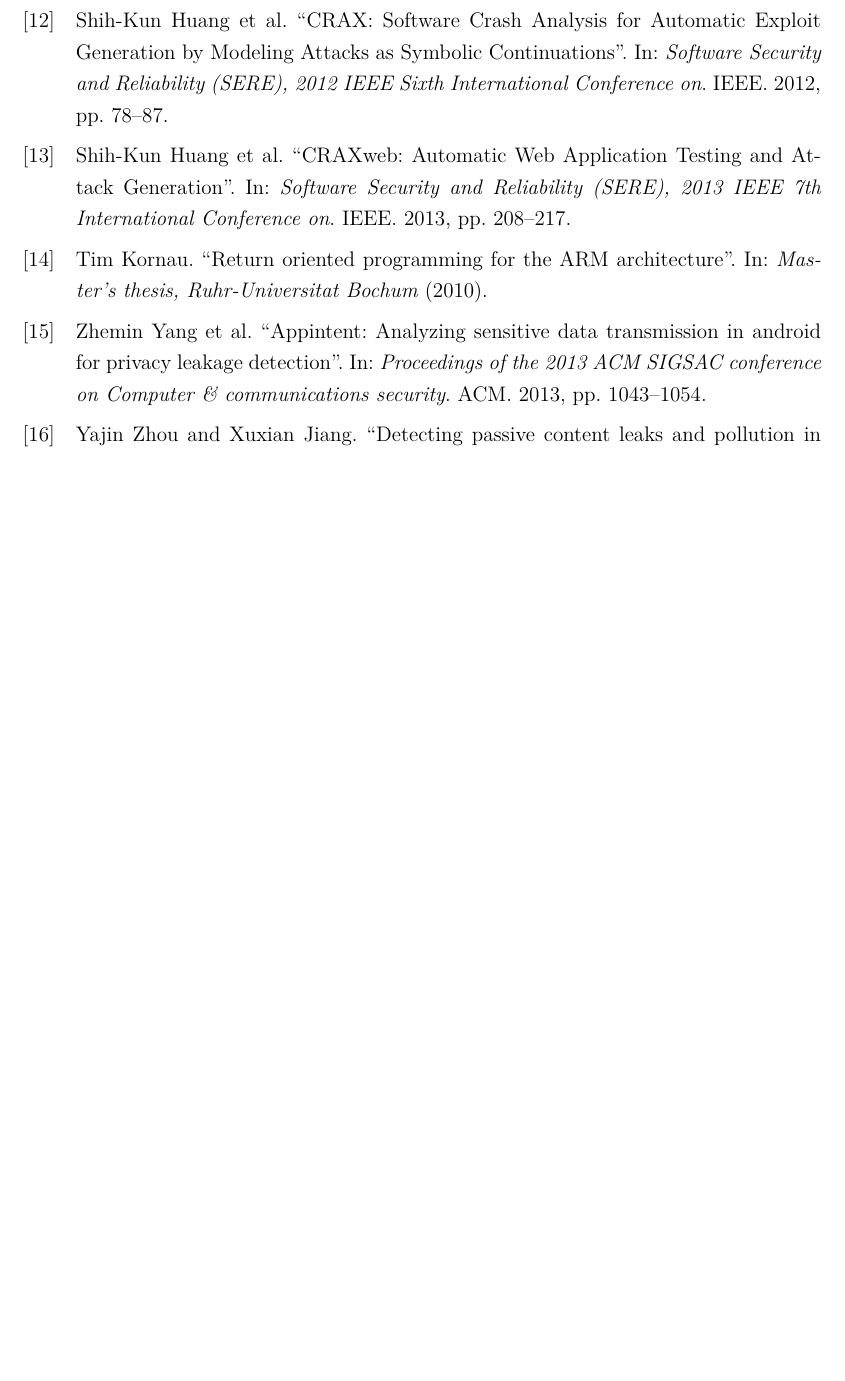
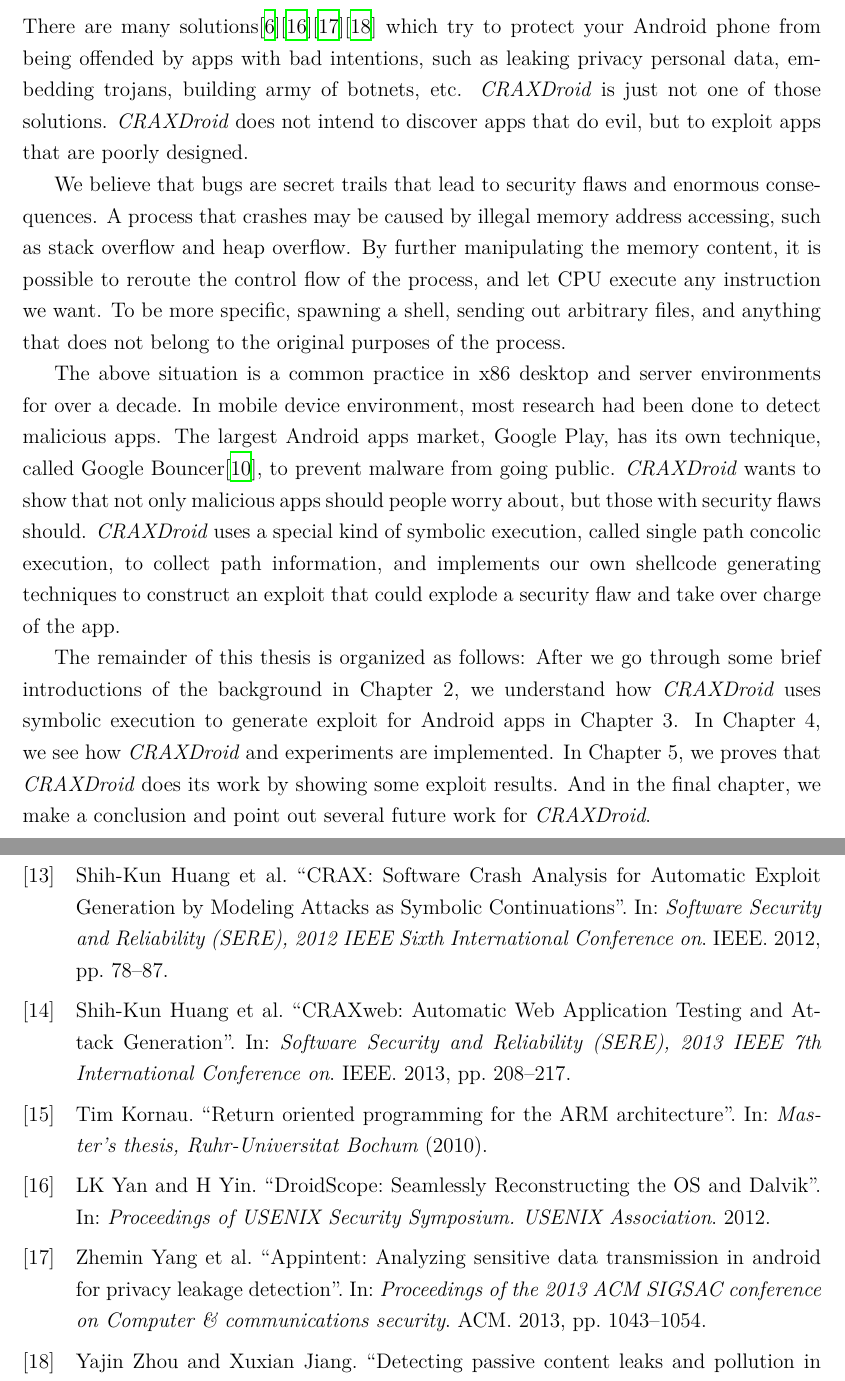
Before and after one commit to lancechentw/masters-thesis, a LaTeX thesis (thesis.tex, which reads introduction.tex): part of page 22 of 22 before the commit and two parts of pages 7 and 22 of 22 after it, the two joined at a grey line, cut at the place of the change, the shorter picture padded with empty space. Compiled offline with XeLaTeX.

Commit message:
Update introduction.tex
Signed-off-by: Lance Chen <cyen0312@gmail.com>

```diff
--- a/introduction.tex
+++ b/introduction.tex
@@ -1 +1,34 @@
 \chapter{Introduction}
+
+There are many solutions\autocite{enck2010taintdroid}\autocite{yan2012droidscope}\autocite{yang2013appintent}\autocite{zhou2013detecting} which try to protect your Android phone from
+being offended by apps with bad intentions, such as leaking privacy personal
+data, embedding trojans, building army of botnets, etc. \emph{CRAXDroid} is
+just not one of those solutions. \emph{CRAXDroid} does not intend to discover
+apps that do evil, but to exploit apps that are poorly designed.
+
+We believe that bugs are secret trails that lead to security flaws and enormous
+consequences. A process that crashes may be caused by illegal memory address
+accessing, such as stack overflow and heap overflow. By further manipulating
+the memory content, it is possible to reroute the control flow of the process,
+and let CPU execute any instruction we want. To be more specific, spawning a
+shell, sending out arbitrary files, and anything that does not belong to the
+original purposes of the process.
+
+The above situation is a common practice in x86 desktop and server environments
+for over a decade. In mobile device environment, most research had been done to
+detect malicious apps. The largest Android apps market, Google Play, has its
+own technique, called Google Bouncer\autocite{google2012bouncer}, to prevent
+malware from going public. \emph{CRAXDroid} wants to show that not only
+malicious apps should people worry about, but those with security flaws should.
+\emph{CRAXDroid} uses a special kind of symbolic execution, called single path
+concolic execution, to collect path information, and implements our own
+shellcode generating techniques to construct an exploit that could explode a
+security flaw and take over charge of the app.
+
+The remainder of this thesis is organized as follows: After we go through some
+brief introductions of the background in Chapter 2, we understand how
+\emph{CRAXDroid} uses symbolic execution to generate exploit for Android apps
+in Chapter 3. In Chapter 4, we see how \emph{CRAXDroid} and experiments are
+implemented. In Chapter 5, we proves that \emph{CRAXDroid} does its work by
+showing some exploit results. And in the final chapter, we make a conclusion
+and point out several future work for \emph{CRAXDroid}.
```
Also changed, not shown: references.bib (+15 -0 lines).
